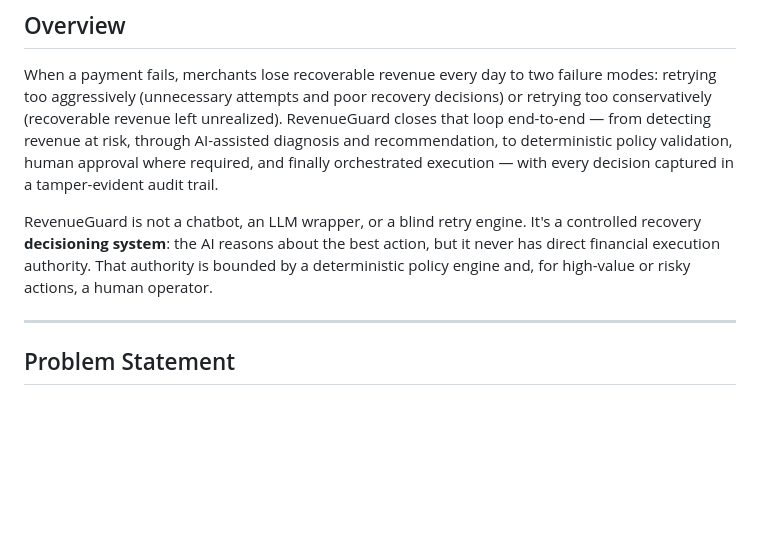
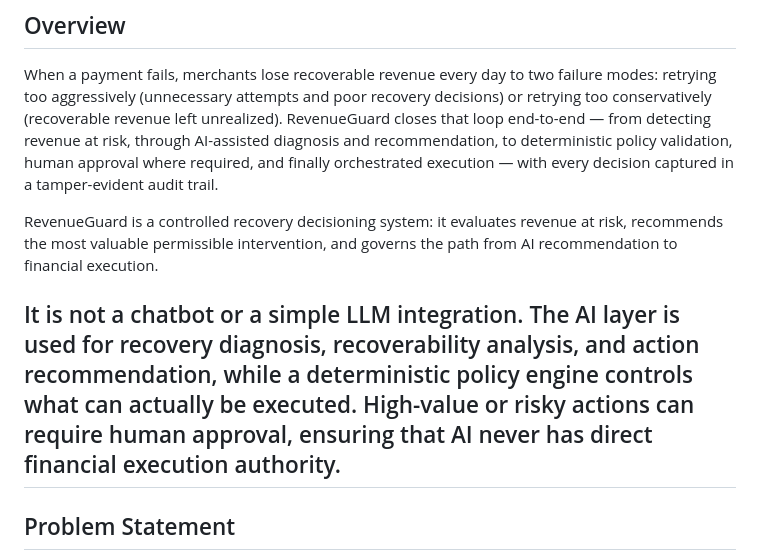
Before and after one commit to architadhole7/RRI, a Markdown page: README.md, the part around the change. Rendered like a GitHub page; blank space fills up the shorter version.

Commit message:
Refine RevenueGuard overview and clarify AI role
Clarified the description of RevenueGuard's functionality and its distinction from chatbots and LLM integrations.

```diff
--- a/README.md
+++ b/README.md
@@ -8,8 +8,9 @@ An AI-powered revenue recovery and governance layer that detects revenue at risk
 
 When a payment fails, merchants lose recoverable revenue every day to two failure modes: retrying too aggressively (unnecessary attempts and poor recovery decisions) or retrying too conservatively (recoverable revenue left unrealized). RevenueGuard closes that loop end-to-end — from detecting revenue at risk, through AI-assisted diagnosis and recommendation, to deterministic policy validation, human approval where required, and finally orchestrated execution — with every decision captured in a tamper-evident audit trail.
 
-RevenueGuard is not a chatbot, an LLM wrapper, or a blind retry engine. It's a controlled recovery **decisioning system**: the AI reasons about the best action, but it never has direct financial execution authority. That authority is bounded by a deterministic policy engine and, for high-value or risky actions, a human operator.
+RevenueGuard is a controlled recovery decisioning system: it evaluates revenue at risk, recommends the most valuable permissible intervention, and governs the path from AI recommendation to financial execution.
 
+It is not a chatbot or a simple LLM integration. The AI layer is used for recovery diagnosis, recoverability analysis, and action recommendation, while a deterministic policy engine controls what can actually be executed. High-value or risky actions can require human approval, ensuring that AI never has direct financial execution authority.
 ---
 
 ## Problem Statement
```
